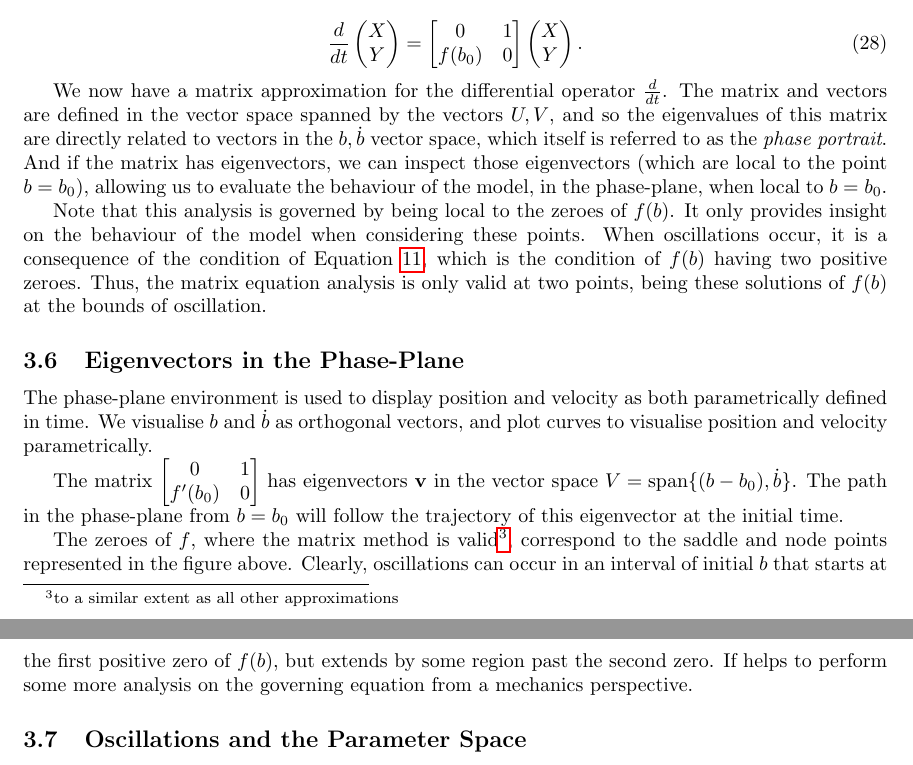
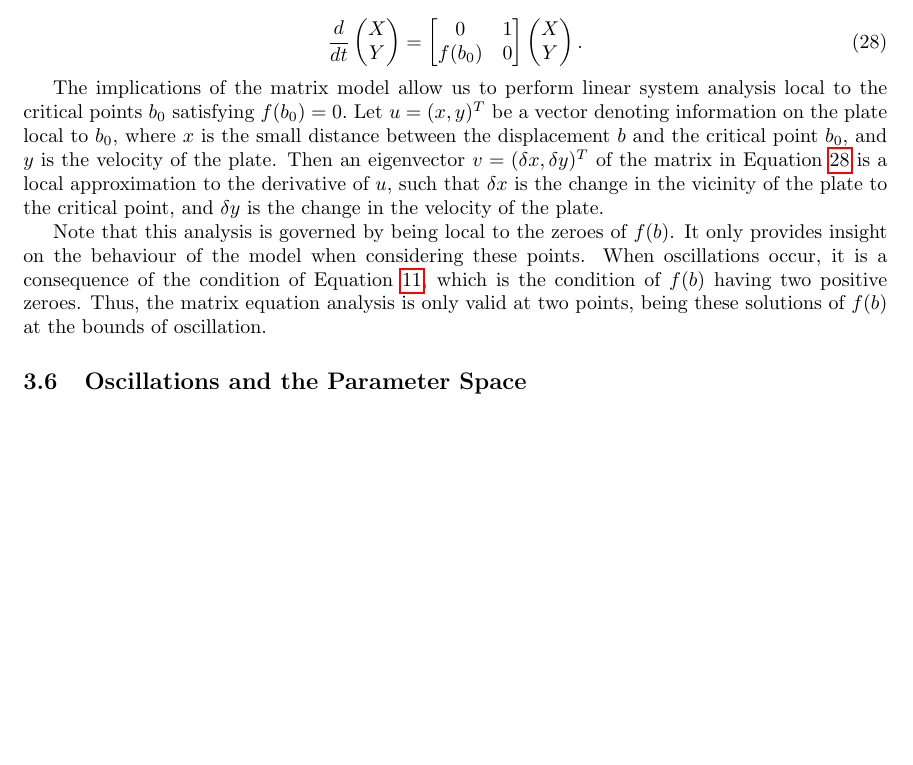
Before and after one commit to willwoolf/phonation, a LaTeX document (project_phonation_doc.tex): two parts of pages 7 and 8 of 8 before the commit and part of page 7 of 8 after it, the two joined at a grey line, cut so that both start at the same text, the shorter picture padded with empty space. Compiled offline with pdfLaTeX.

Commit message:
finished matrix subsection. removed chapter on eigenvectors

```diff
--- a/project_phonation_doc.tex
+++ b/project_phonation_doc.tex
@@ -433,13 +433,15 @@ which can be expressed as the matrix equation
 
 % discuss the implications of this analysis and the matrix eigenvectors
 
-We now have a matrix approximation for the differential operator $\frac{d}{dt}$.
-The matrix and vectors are defined in the vector space spanned by the vectors $U,V$,
-and so the eigenvalues of this matrix are directly related to vectors in the $b,\dot{b}$ vector space,
-which itself is referred to as the \textit{phase portrait}.
-And if the matrix has eigenvectors, we can inspect those eigenvectors (which are local to the point $b=b_0$),
-allowing us to evaluate the behaviour of the model, in the phase-plane,
-when local to $b=b_0$.
+The implications of the matrix model allow us to perform linear system analysis local to the critical points $b_0$ satisfying $f(b_0) = 0.$
+Let $u=(x,y)^T$ be a vector denoting information on the plate local to $b_0$,
+where $x$ is the small distance between the displacement $b$ and the critical point $b_0$,
+and $y$ is the velocity of the plate.
+Then an eigenvector $v=(\delta x, \delta y)^T$ of the matrix in Equation \ref{eqn:first_order_approximated_substituted_matrix} is a local approximation to the derivative of $u$,
+such that $\delta x$ is the change in the vicinity of the plate to the critical point,
+and $\delta y$ is the change in the velocity of the plate.
+
+
 
 Note that this analysis is governed by being local to the zeroes of $f(b)$.
 It only provides insight on the behaviour of the model when considering these points.
@@ -447,28 +449,6 @@ When oscillations occur, it is a consequence of the condition of Equation \ref{e
 which is the condition of $f(b)$ having two positive zeroes.
 Thus, the matrix equation analysis is only valid at two points,
 being these solutions of $f(b)$ at the bounds of oscillation.
-
-
-\subsection{Eigenvectors in the Phase-Plane}
-
-The phase-plane environment is used to display position and velocity as both parametrically defined in time.
-We visualise $b$ and $\dot{b}$ as orthogonal vectors, and plot curves to visualise position and velocity parametrically.
-
-%phaseplane figure%
-
-The matrix $\begin{bmatrix}
-	0 & 1 \\
-	f'(b_0) & 0
-\end{bmatrix}$ has eigenvectors $\mathbf{v}$ in the vector space $V = \operatorname{span}\{(b-b_0),\dot{b}\}$.
-The path in the phase-plane from $b=b_0$ will follow the trajectory of this eigenvector at the initial time.
-
-%saddle and node graph%
-
-The zeroes of $f$, where the matrix method is valid\footnote{to a similar extent as all other approximations},
-correspond to the saddle and node points represented in the figure above. %amend reference to the figure.
-Clearly, oscillations can occur in an interval of initial $b$ that starts at the first positive zero of $f(b)$,
-but extends by some region past the second zero.
-If helps to perform some more analysis on the governing equation from a mechanics perspective.
 
 \subsection{Oscillations and the Parameter Space}
 
```
